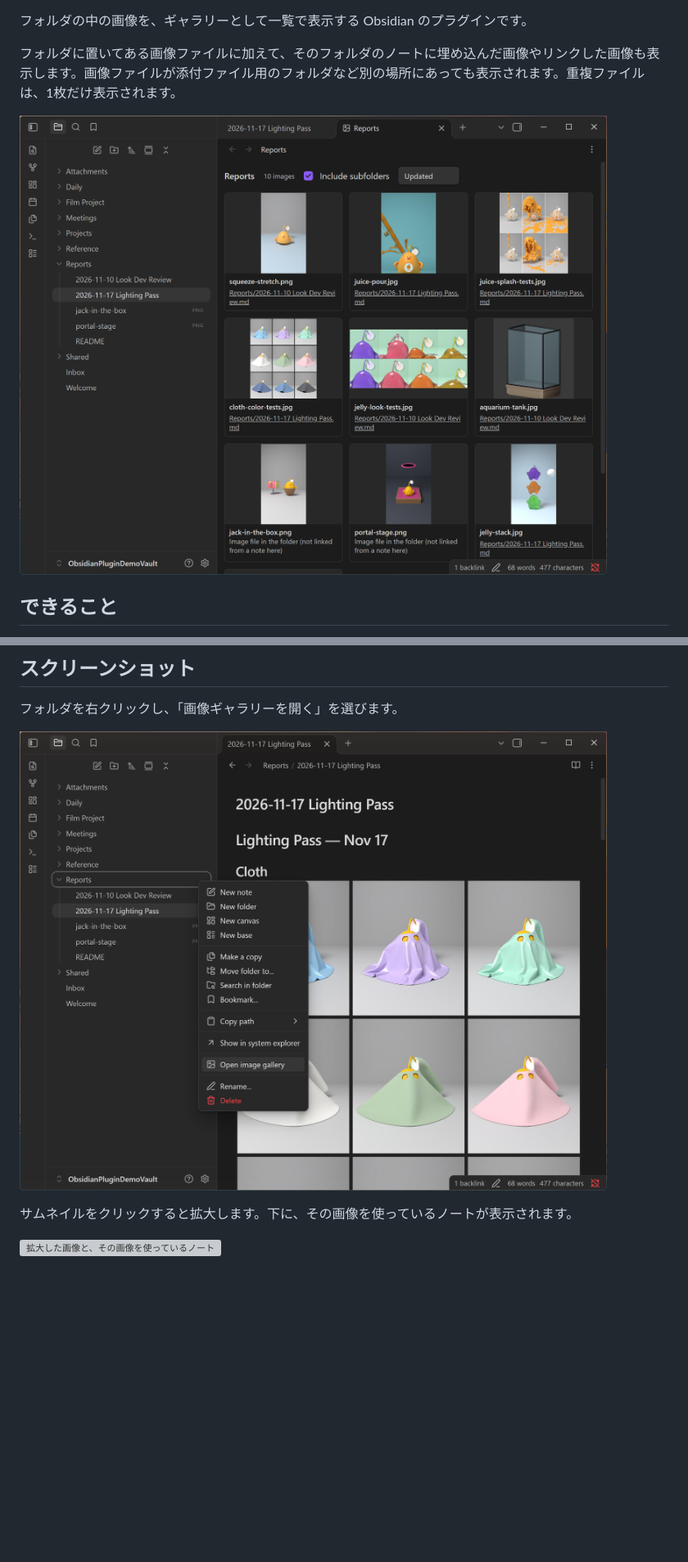
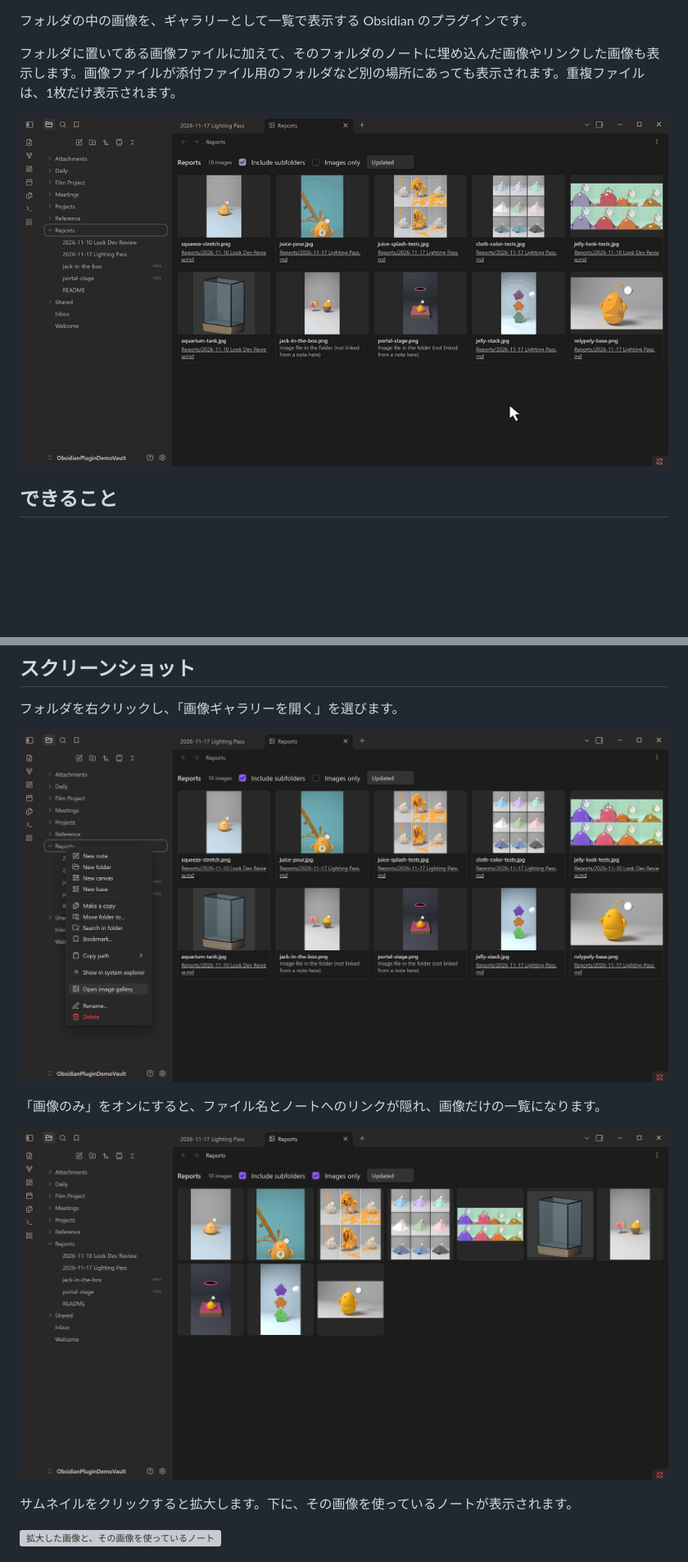
Before and after one commit to UnagiTechLab/folder-image-gallery, a Markdown page: README.ja.md, 2 parts joined by grey strips. Shown at 82% size. Rendered like a GitHub page; pictures changed too: images/demo.gif (added), images/gallery.png (deleted), images/images-only.png (added); blank space fills up the shorter version; grey boxes are pictures that could not be loaded.

Commit message:
Update README screenshots for 1.0.3
Add a demo GIF and an images-only screenshot.
Refresh the menu and zoom images.

```diff
--- a/README.ja.md
+++ b/README.ja.md
@@ -10,7 +10,7 @@
 
 フォルダに置いてある画像ファイルに加えて、そのフォルダのノートに埋め込んだ画像やリンクした画像も表示します。画像ファイルが添付ファイル用のフォルダなど別の場所にあっても表示されます。重複ファイルは、1枚だけ表示されます。
 
-![Reports フォルダのギャラリーのタブ](images/gallery.png)
+![ギャラリーを開き、「画像のみ」をオンにして、サムネイルを拡大する](images/demo.gif)
 
 ## できること
 
@@ -28,6 +28,10 @@
 フォルダを右クリックし、「画像ギャラリーを開く」を選びます。
 
 ![フォルダのメニューの「画像ギャラリーを開く」](images/menu.png)
+
+「画像のみ」をオンにすると、ファイル名とノートへのリンクが隠れ、画像だけの一覧になります。
+
+![「画像のみ」をオンにしたギャラリー](images/images-only.png)
 
 サムネイルをクリックすると拡大します。下に、その画像を使っているノートが表示されます。
 
```
Also changed, not shown: README.md (+5 -1 lines), 1 other file.
